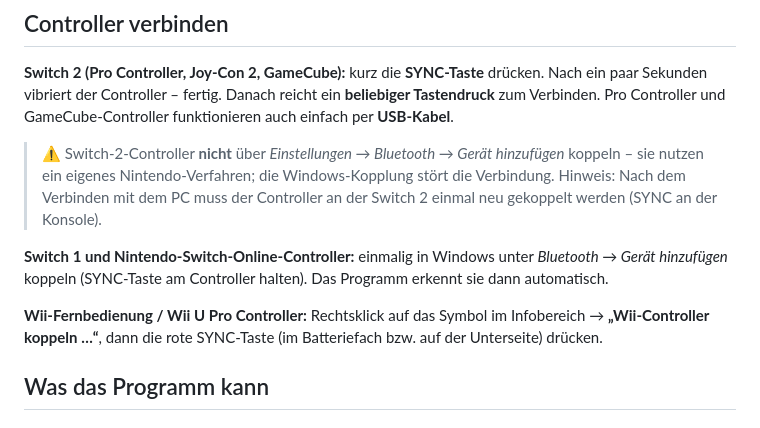
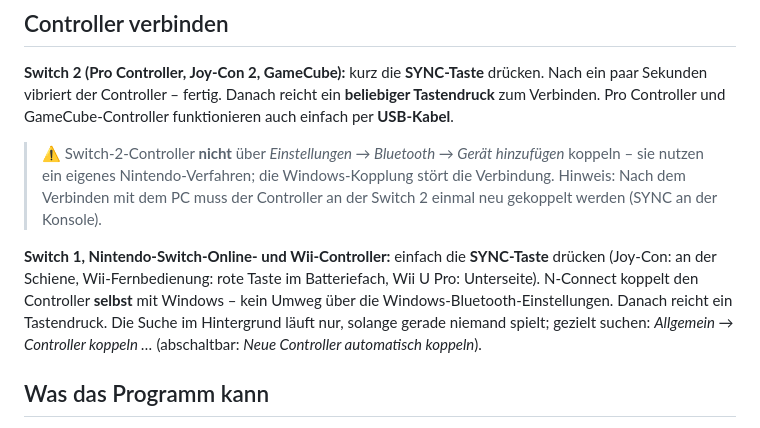
Before and after one commit to DevCatSKZ/N-Connect, a Markdown page: README.md, the part around the change. Rendered like a GitHub page.

Commit message:
Doku: Verbinden-Abschnitt und Übergabe an die neue Kopplung angepasst

```diff
--- a/README.md
+++ b/README.md
@@ -45,11 +45,11 @@ Pro Controller und GameCube-Controller funktionieren auch einfach per **USB-Kabe
 > eigenes Nintendo-Verfahren; die Windows-Kopplung stört die Verbindung.
 > Hinweis: Nach dem Verbinden mit dem PC muss der Controller an der Switch 2 einmal neu gekoppelt werden (SYNC an der Konsole).
 
-**Switch 1 und Nintendo-Switch-Online-Controller:** einmalig in Windows unter *Bluetooth → Gerät hinzufügen* koppeln
-(SYNC-Taste am Controller halten). Das Programm erkennt sie dann automatisch.
-
-**Wii-Fernbedienung / Wii U Pro Controller:** Rechtsklick auf das Symbol im Infobereich → **„Wii-Controller koppeln …“**,
-dann die rote SYNC-Taste (im Batteriefach bzw. auf der Unterseite) drücken.
+**Switch 1, Nintendo-Switch-Online- und Wii-Controller:** einfach die **SYNC-Taste** drücken (Joy-Con: an der
+Schiene, Wii-Fernbedienung: rote Taste im Batteriefach, Wii U Pro: Unterseite). N-Connect koppelt den Controller
+**selbst** mit Windows – kein Umweg über die Windows-Bluetooth-Einstellungen. Danach reicht ein Tastendruck.
+Die Suche im Hintergrund läuft nur, solange gerade niemand spielt; gezielt suchen: *Allgemein → Controller koppeln …*
+(abschaltbar: *Neue Controller automatisch koppeln*).
 
 ## Was das Programm kann
 
```
Also changed, not shown: HANDOVER.md (+2 -1 lines).
